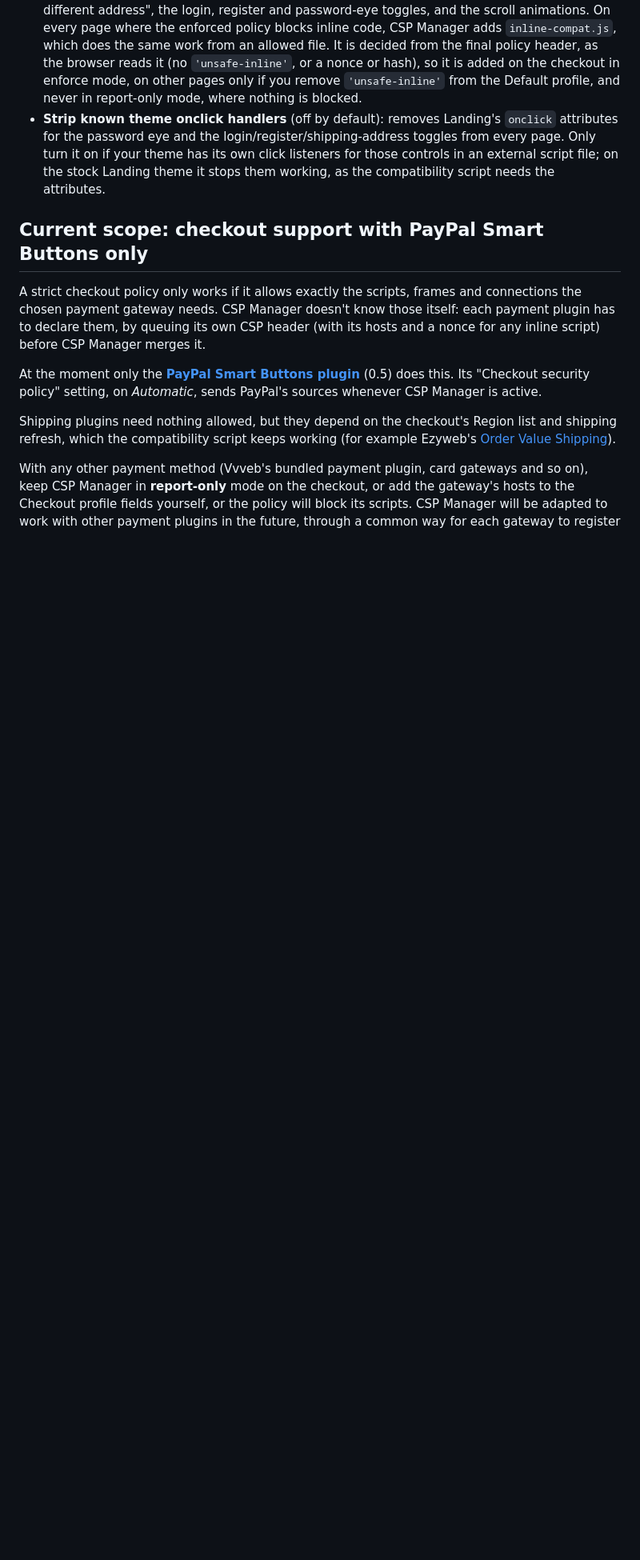
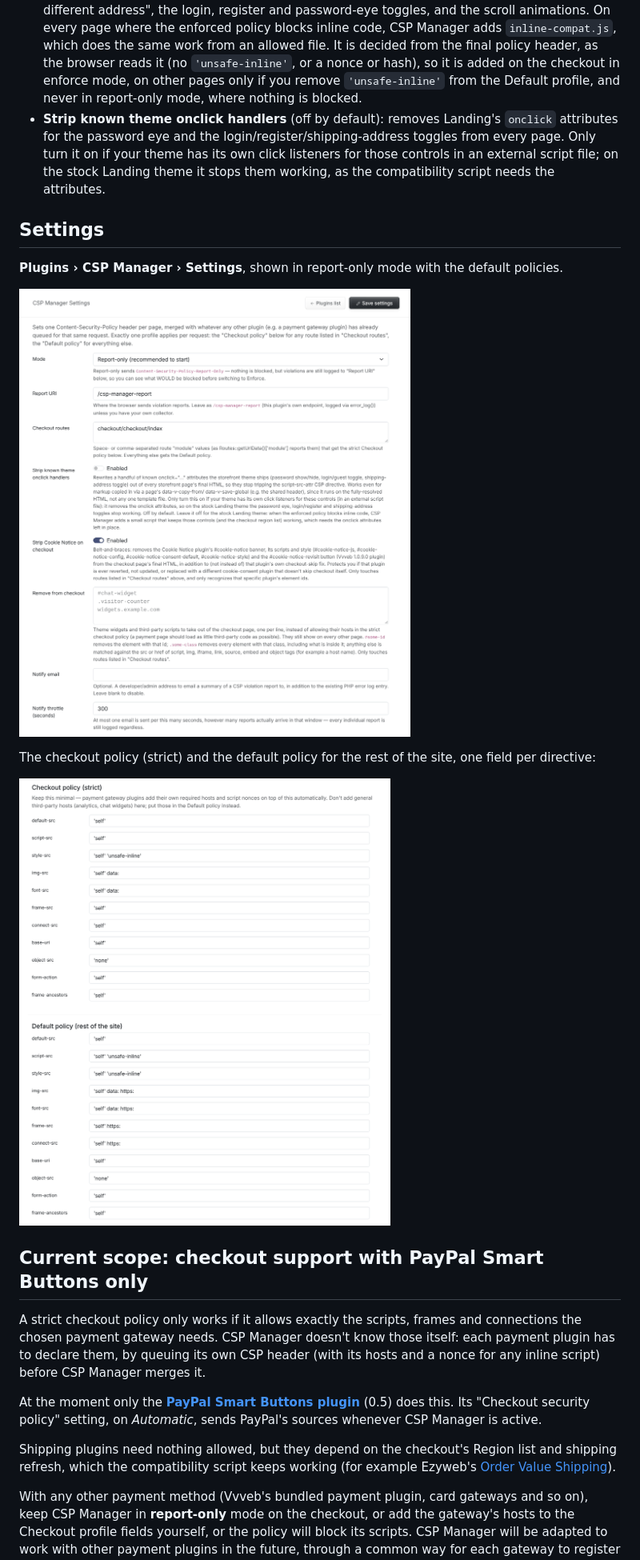
Before and after one commit to Ezyweb-uk/vvveb-csp-manager-plugin, a Markdown page: README.md, the part around the change. Shown at 80% size. GitHub-like rendering; pictures changed too: docs/screenshots/policies.png (added), docs/screenshots/settings.png (added); blank space fills up the shorter version.

Commit message:
README: add settings page screenshots
Screenshots live in docs/screenshots and are left out of the release
zip via .gitattributes export-ignore.

Co-Authored-By: Claude Opus 5.5 <noreply@anthropic.com>
Claude-Session: https://claude.ai/code/session_0188pCePyCSMGwMuGCm6Jg9T

```diff
--- a/README.md
+++ b/README.md
@@ -41,6 +41,16 @@ payment plugin has already queued instead of overwriting it.
   password eye and the login/register/shipping-address toggles from every page. Only turn it on if your theme
   has its own click listeners for those controls in an external script file; on the stock Landing theme it
   stops them working, as the compatibility script needs the attributes.
+
+## Settings
+
+**Plugins › CSP Manager › Settings**, shown in report-only mode with the default policies.
+
+![CSP Manager settings: mode, report URI, checkout routes, element stripping and violation notifications](docs/screenshots/settings.png)
+
+The checkout policy (strict) and the default policy for the rest of the site, one field per directive:
+
+![CSP Manager checkout and default policy directives](docs/screenshots/policies.png)
 
 ## Current scope: checkout support with PayPal Smart Buttons only
 
```
Also changed, not shown: 1 other file.
